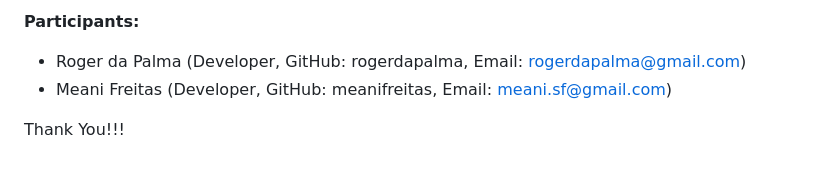
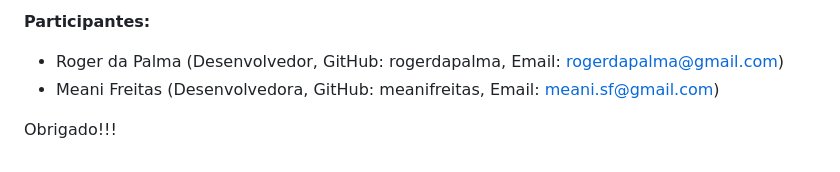
Before and after one commit to rogerdapalma/Toler-ncia-a-Falhas, a Markdown page: Apresentação RAID 60/README.md, the part around one of its changes. GitHub-like rendering.

```diff
--- a/Apresentação RAID 60/README.md
+++ b/Apresentação RAID 60/README.md
@@ -41,6 +41,6 @@ RAID 60 offers a high level of fault tolerance and optimized performance but at
 
-**Participants:**
-- Roger da Palma (Developer, GitHub: rogerdapalma, Email: rogerdapalma@gmail.com)
-- Meani Freitas (Developer, GitHub: meanifreitas, Email: meani.sf@gmail.com)
+**Participantes:**
+- Roger da Palma (Desenvolvedor, GitHub: rogerdapalma, Email: rogerdapalma@gmail.com)
+- Meani Freitas (Desenvolvedora, GitHub: meanifreitas, Email: meani.sf@gmail.com)
 
-Thank You!!!
+Obrigado!!!
```
Also changed, not shown: other parts of Apresentação RAID 60/README.md (+22 -22 lines).
